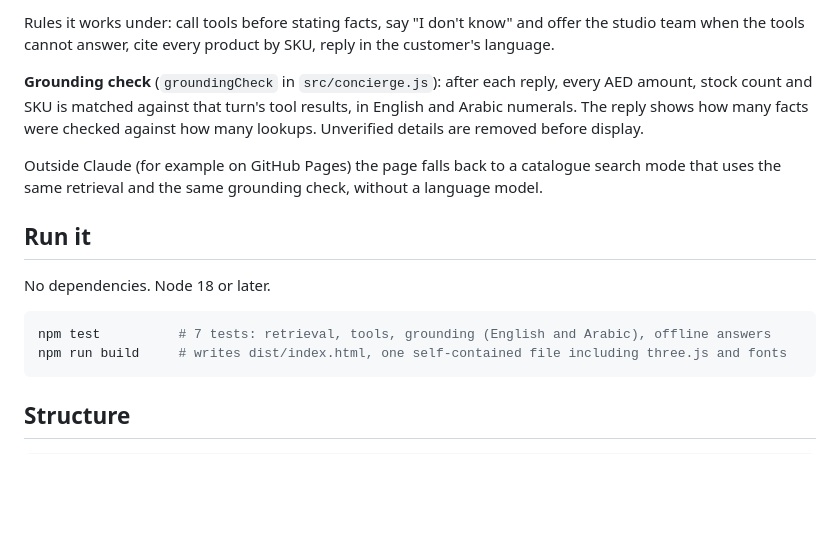
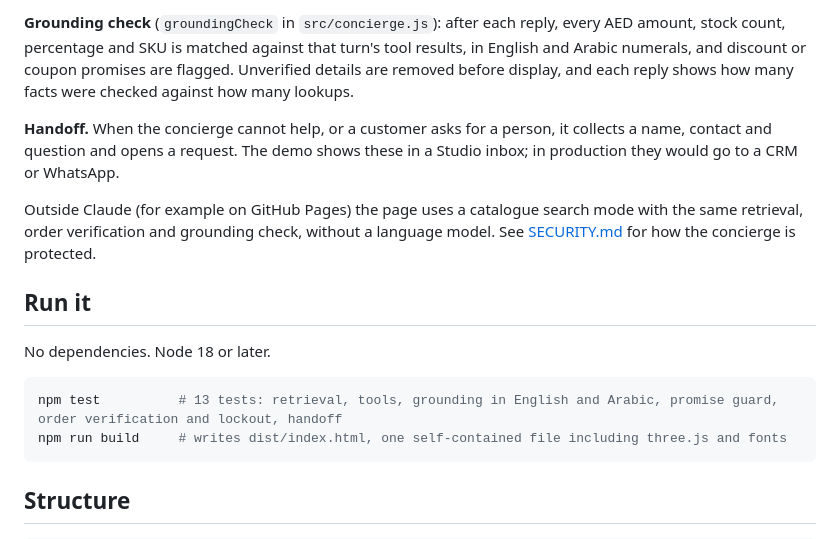
Before and after one commit to lanaalzoubi521-lab/grounded-concierge, a Markdown page: README.md, the part around one of its changes. Drawn GitHub-style; blank space fills up the shorter version.

````diff
--- a/README.md
+++ b/README.md
@@ -28,16 +31,16 @@ Inside Claude, the concierge runs on the viewer's own Claude account with three
 
-Rules it works under: call tools before stating facts, say "I don't know" and offer the studio team when the tools cannot answer, cite every product by SKU, reply in the customer's language.
+**Grounding check** (`groundingCheck` in `src/concierge.js`): after each reply, every AED amount, stock count, percentage and SKU is matched against that turn's tool results, in English and Arabic numerals, and discount or coupon promises are flagged. Unverified details are removed before display, and each reply shows how many facts were checked against how many lookups.
 
-**Grounding check** (`groundingCheck` in `src/concierge.js`): after each reply, every AED amount, stock count and SKU is matched against that turn's tool results, in English and Arabic numerals. The reply shows how many facts were checked against how many lookups. Unverified details are removed before display.
+**Handoff.** When the concierge cannot help, or a customer asks for a person, it collects a name, contact and question and opens a request. The demo shows these in a Studio inbox; in production they would go to a CRM or WhatsApp.
 
-Outside Claude (for example on GitHub Pages) the page falls back to a catalogue search mode that uses the same retrieval and the same grounding check, without a language model.
+Outside Claude (for example on GitHub Pages) the page uses a catalogue search mode with the same retrieval, order verification and grounding check, without a language model. See [SECURITY.md](SECURITY.md) for how the concierge is protected.
 
 ## Run it
 
 No dependencies. Node 18 or later.
 
 ```bash
-npm test          # 7 tests: retrieval, tools, grounding (English and Arabic), offline answers
+npm test          # 13 tests: retrieval, tools, grounding in English and Arabic, promise guard, order verification and lockout, handoff
 npm run build     # writes dist/index.html, one self-contained file including three.js and fonts
 ```
 
````
Also changed, not shown: other parts of README.md (+10 -7 lines), SECURITY.md (added, +29 -0 lines), docs/collection.png, docs/home.png, 10 other files.
